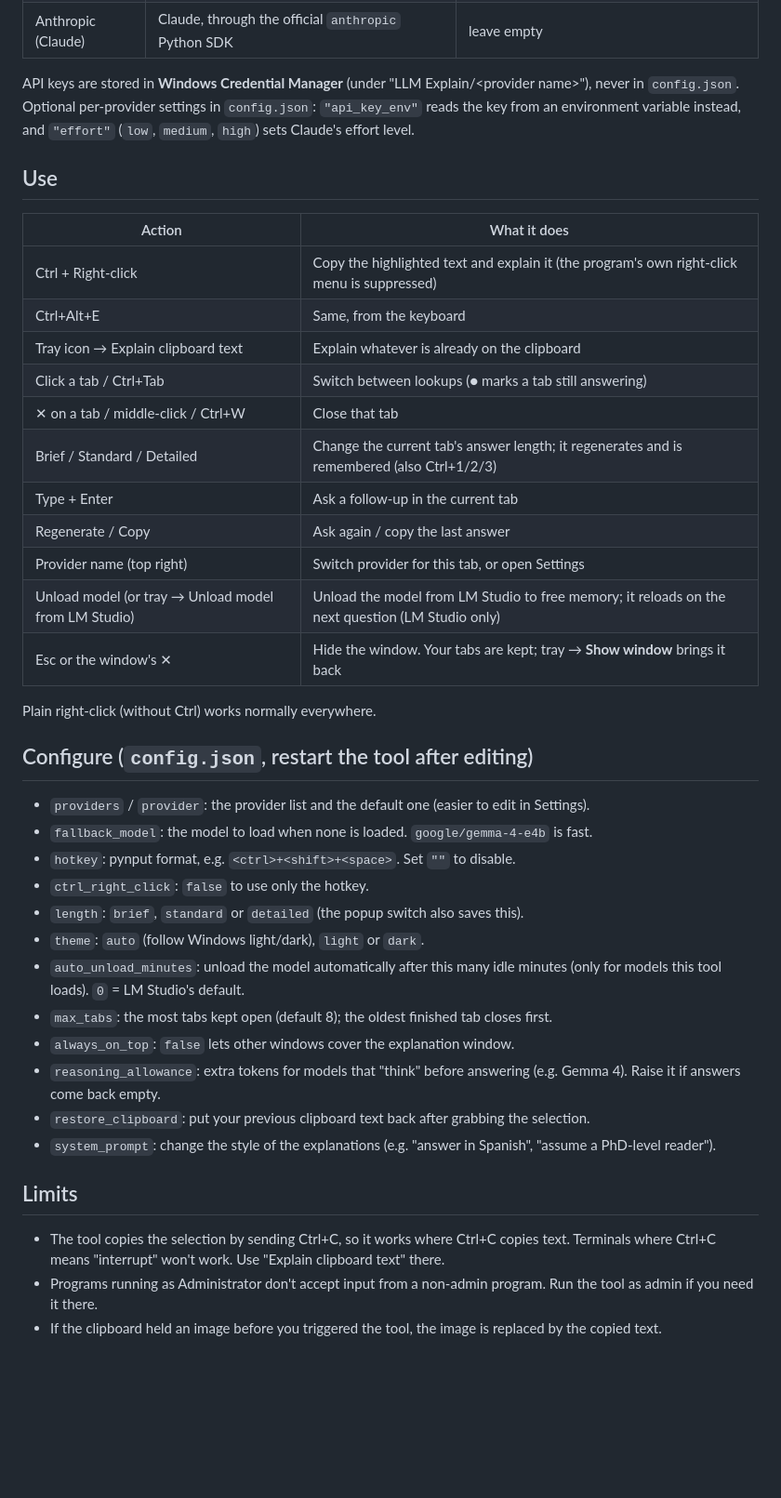
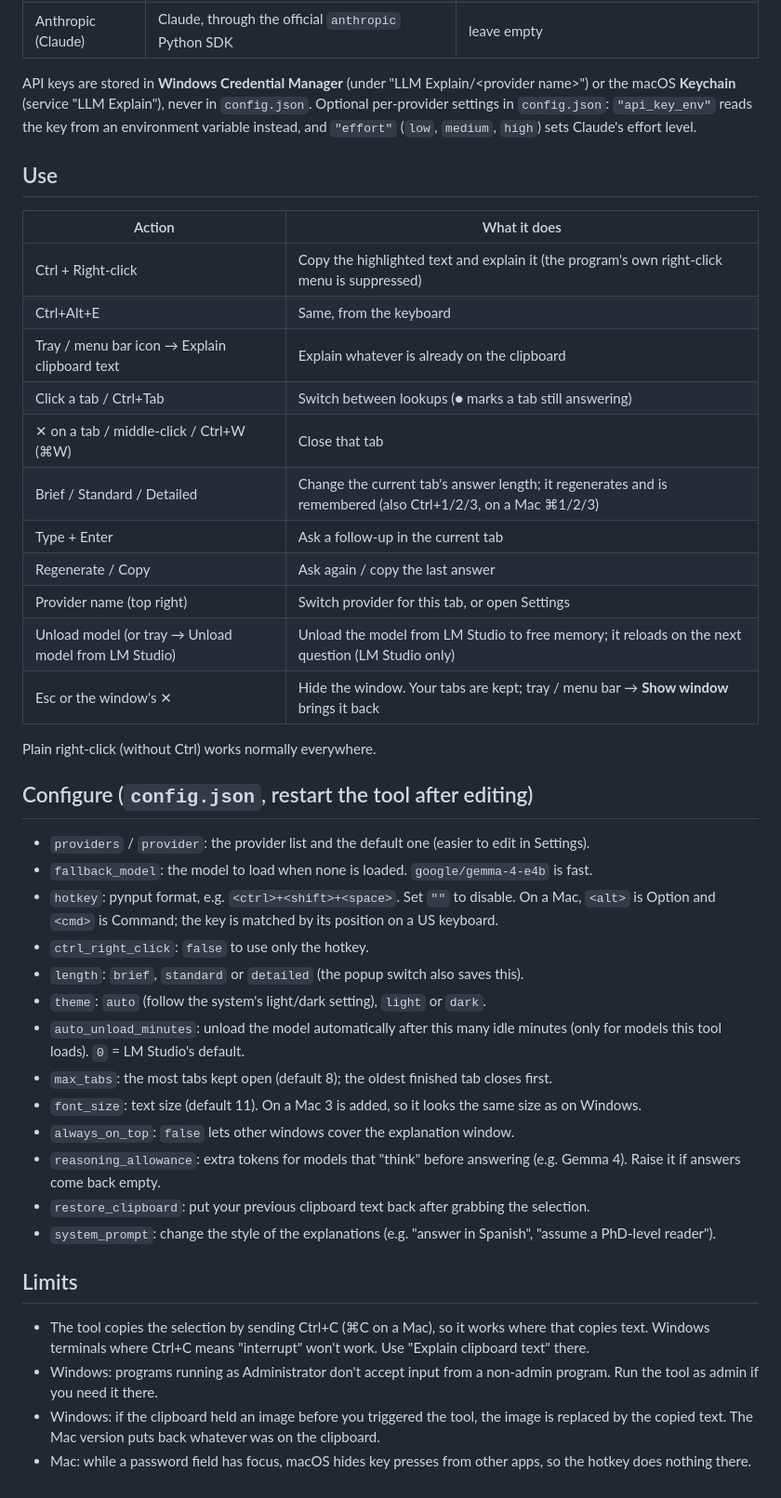
Before and after one commit to mcrolfey/LLM-Explain, a Markdown page: README.md, the part around one of its changes. Shown at 93% size. Rendered like a GitHub page; blank space fills up the shorter version.

```diff
--- a/README.md
+++ b/README.md
@@ -48,8 +81,8 @@ Click the provider name at the top right of the window (or **tray icon → Setti
 | OpenAI-compatible | OpenAI, Gemini, OpenRouter, Groq, Mistral, DeepSeek, Ollama, vLLM, … | includes the version, e.g. `https://api.openai.com/v1` |
 | Anthropic (Claude) | Claude, through the official `anthropic` Python SDK | leave empty |
 
-API keys are stored in **Windows Credential Manager** (under "LLM Explain/&lt;provider name&gt;"),
-never in `config.json`. Optional per-provider settings in `config.json`: `"api_key_env"` reads
+API keys are stored in **Windows Credential Manager** (under "LLM Explain/&lt;provider name&gt;")
+or the macOS **Keychain** (service "LLM Explain"), never in `config.json`. Optional per-provider settings in `config.json`: `"api_key_env"` reads
 the key from an environment variable instead, and `"effort"` (`low`, `medium`, `high`) sets
 Claude's effort level.
 
@@ -59,15 +92,15 @@ Claude's effort level.
 |---|---|
 | Ctrl + Right-click | Copy the highlighted text and explain it (the program's own right-click menu is suppressed) |
 | Ctrl+Alt+E | Same, from the keyboard |
-| Tray icon → Explain clipboard text | Explain whatever is already on the clipboard |
+| Tray / menu bar icon → Explain clipboard text | Explain whatever is already on the clipboard |
 | Click a tab / Ctrl+Tab | Switch between lookups (● marks a tab still answering) |
-| ✕ on a tab / middle-click / Ctrl+W | Close that tab |
-| Brief / Standard / Detailed | Change the current tab's answer length; it regenerates and is remembered (also Ctrl+1/2/3) |
+| ✕ on a tab / middle-click / Ctrl+W (⌘W) | Close that tab |
+| Brief / Standard / Detailed | Change the current tab's answer length; it regenerates and is remembered (also Ctrl+1/2/3, on a Mac ⌘1/2/3) |
 | Type + Enter | Ask a follow-up in the current tab |
 | Regenerate / Copy | Ask again / copy the last answer |
 | Provider name (top right) | Switch provider for this tab, or open Settings |
 | Unload model (or tray → Unload model from LM Studio) | Unload the model from LM Studio to free memory; it reloads on the next question (LM Studio only) |
-| Esc or the window's ✕ | Hide the window. Your tabs are kept; tray → **Show window** brings it back |
+| Esc or the window's ✕ | Hide the window. Your tabs are kept; tray / menu bar → **Show window** brings it back |
 
 Plain right-click (without Ctrl) works normally everywhere.
 
@@ -75,12 +108,14 @@ Plain right-click (without Ctrl) works normally everywhere.
 
 - `providers` / `provider`: the provider list and the default one (easier to edit in Settings).
 - `fallback_model`: the model to load when none is loaded. `google/gemma-4-e4b` is fast.
-- `hotkey`: pynput format, e.g. `<ctrl>+<shift>+<space>`. Set `""` to disable.
+- `hotkey`: pynput format, e.g. `<ctrl>+<shift>+<space>`. Set `""` to disable. On a Mac, `<alt>`
+  is Option and `<cmd>` is Command; the key is matched by its position on a US keyboard.
 - `ctrl_right_click`: `false` to use only the hotkey.
 - `length`: `brief`, `standard` or `detailed` (the popup switch also saves this).
-- `theme`: `auto` (follow Windows light/dark), `light` or `dark`.
+- `theme`: `auto` (follow the system's light/dark setting), `light` or `dark`.
 - `auto_unload_minutes`: unload the model automatically after this many idle minutes (only for models this tool loads). `0` = LM Studio's default.
 - `max_tabs`: the most tabs kept open (default 8); the oldest finished tab closes first.
+- `font_size`: text size (default 11). On a Mac 3 is added, so it looks the same size as on Windows.
 - `always_on_top`: `false` lets other windows cover the explanation window.
 - `reasoning_allowance`: extra tokens for models that "think" before answering (e.g. Gemma 4). Raise it if answers come back empty.
 - `restore_clipboard`: put your previous clipboard text back after grabbing the selection.
@@ -88,8 +123,10 @@ Plain right-click (without Ctrl) works normally everywhere.
 
 ## Limits
 
-- The tool copies the selection by sending Ctrl+C, so it works where Ctrl+C copies text.
-  Terminals where Ctrl+C means "interrupt" won't work. Use "Explain clipboard text" there.
-- Programs running as Administrator don't accept input from a non-admin program.
+- The tool copies the selection by sending Ctrl+C (⌘C on a Mac), so it works where that copies text.
+  Windows terminals where Ctrl+C means "interrupt" won't work. Use "Explain clipboard text" there.
+- Windows: programs running as Administrator don't accept input from a non-admin program.
   Run the tool as admin if you need it there.
-- If the clipboard held an image before you triggered the tool, the image is replaced by the copied text.
+- Windows: if the clipboard held an image before you triggered the tool, the image is replaced by
+  the copied text. The Mac version puts back whatever was on the clipboard.
+- Mac: while a password field has focus, macOS hides key presses from other apps, so the hotkey does nothing there.
```
Also changed, not shown: other parts of README.md (+35 -2 lines), icon_menubar.png (added), 10 other files.
